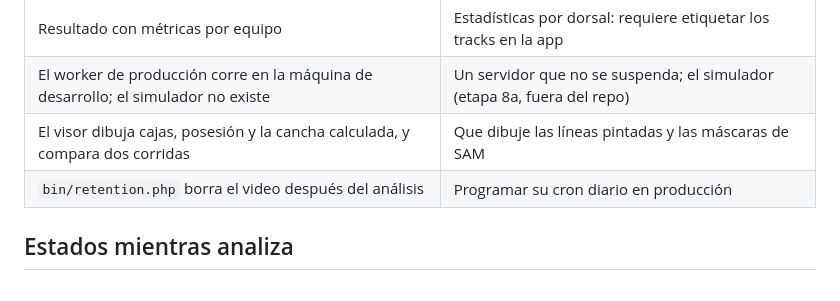
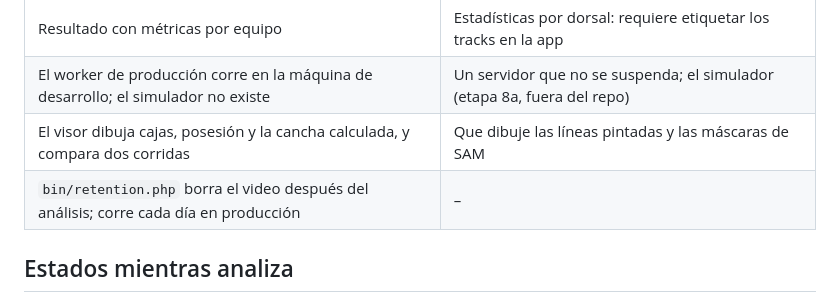
Before and after one commit to pepemxl/meta-ai-hackathon-2026, a Markdown page: docs/arquitectura/06-pipeline-analisis.md, the part around the change. Drawn GitHub-style.

```diff
--- a/docs/arquitectura/06-pipeline-analisis.md
+++ b/docs/arquitectura/06-pipeline-analisis.md
@@ -137,7 +137,7 @@ flowchart LR
 | Resultado con métricas por equipo | Estadísticas por dorsal: requiere etiquetar los tracks en la app |
 | El worker de producción corre en la máquina de desarrollo; el simulador no existe | Un servidor que no se suspenda; el simulador (etapa 8a, fuera del repo) |
 | El visor dibuja cajas, posesión y la cancha calculada, y compara dos corridas | Que dibuje las líneas pintadas y las máscaras de SAM |
-| `bin/retention.php` borra el video después del análisis | Programar su cron diario en producción |
+| `bin/retention.php` borra el video después del análisis; corre cada día en producción | – |
 
 ## Estados mientras analiza
 
```
Also changed, not shown: docs/arquitectura/05-despliegue.md (+1 -1 lines), docs/arquitectura/README.md (+1 -1 lines).
